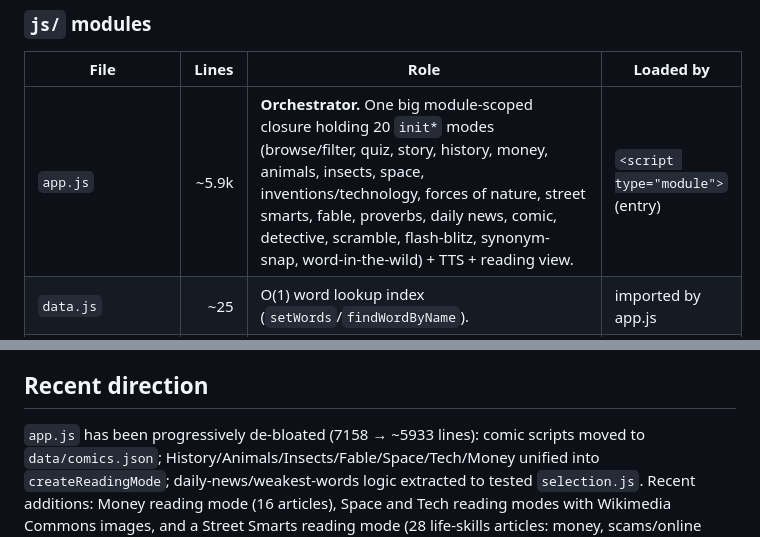
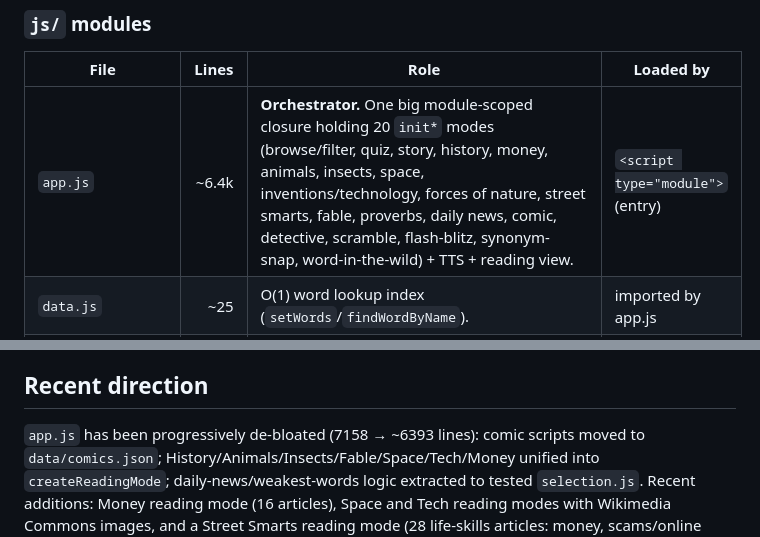
Before and after one commit to EMRahman/11PlusVocabVault, a Markdown page: CLAUDE.md, 2 parts joined by grey strips. GitHub-like rendering.

```diff
--- a/CLAUDE.md
+++ b/CLAUDE.md
@@ -71,7 +71,7 @@ QUIZ_UI_RECOMMENDATIONS.md # Design/UX guidance
 
 | File | Lines | Role | Loaded by |
 |------|------:|------|-----------|
-| `app.js` | ~5.9k | **Orchestrator.** One big module-scoped closure holding 20 `init*` modes (browse/filter, quiz, story, history, money, animals, insects, space, inventions/technology, forces of nature, street smarts, fable, proverbs, daily news, comic, detective, scramble, flash-blitz, synonym-snap, word-in-the-wild) + TTS + reading view. | `<script type="module">` (entry) |
+| `app.js` | ~6.4k | **Orchestrator.** One big module-scoped closure holding 20 `init*` modes (browse/filter, quiz, story, history, money, animals, insects, space, inventions/technology, forces of nature, street smarts, fable, proverbs, daily news, comic, detective, scramble, flash-blitz, synonym-snap, word-in-the-wild) + TTS + reading view. | `<script type="module">` (entry) |
 | `data.js` | ~25 | O(1) word lookup index (`setWords`/`findWordByName`). | imported by app.js |
 | `store.js` | ~14 | Shared mutable state singletons: `viewCounts`, `mastery`. | imported |
 | `storage.js` | ~69 | localStorage persistence + mastery thresholds (`getMasteryStatus`, `recordAnswer`). | imported |
@@ -234,7 +234,7 @@ every content-collection key are enforced by `test/data-integrity.test.js` —
 
 ## Recent direction
 
-`app.js` has been progressively de-bloated (7158 → ~5933 lines): comic scripts
+`app.js` has been progressively de-bloated (7158 → ~6393 lines): comic scripts
 moved to `data/comics.json`; History/Animals/Insects/Fable/Space/Tech/Money unified into
 `createReadingMode`; daily-news/weakest-words logic extracted to tested
 `selection.js`. Recent additions: Money reading mode (16 articles), Space and Tech
```
Also changed, not shown: README.md (+79 -18 lines).
